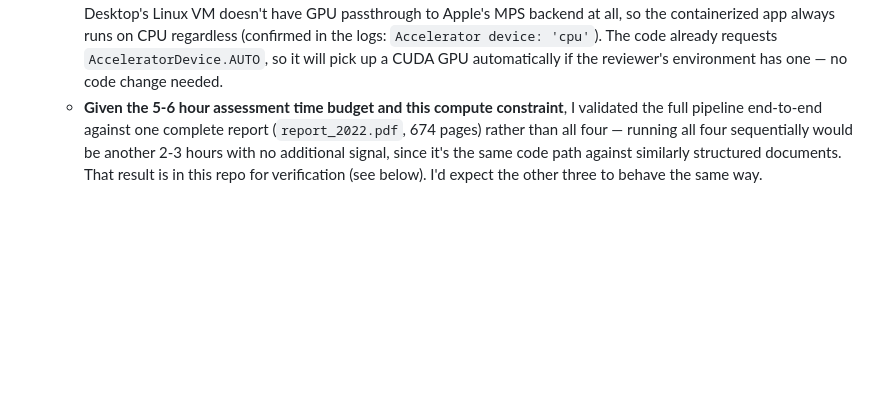
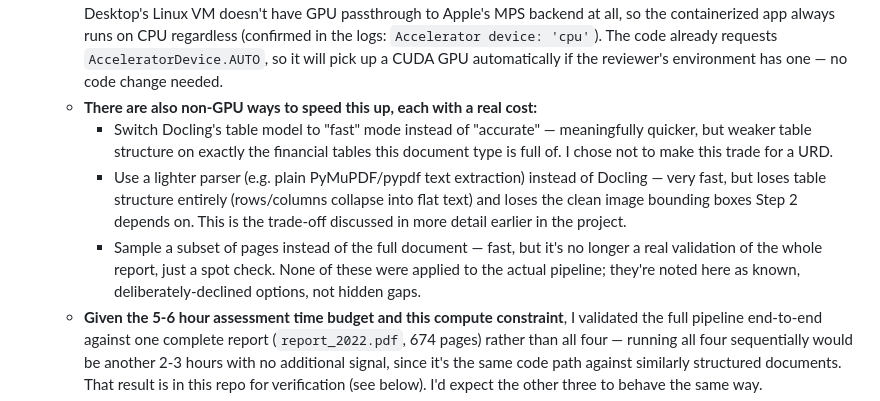
Before and after one commit to saurabh285/RAG-Multimodal-ingestion, a Markdown page: README.md, the part around the change. Drawn GitHub-style; blank space fills up the shorter version.

Commit message:
Document non-GPU speedup alternatives and their trade-offs

```diff
--- a/README.md
+++ b/README.md
@@ -153,6 +153,21 @@ real reports, and end-to-end through Docker.
     `Accelerator device: 'cpu'`). The code already requests
     `AcceleratorDevice.AUTO`, so it will pick up a CUDA GPU automatically if
     the reviewer's environment has one — no code change needed.
+  - **There are also non-GPU ways to speed this up, each with a real cost:**
+    - Switch Docling's table model to "fast" mode instead of "accurate" —
+      meaningfully quicker, but weaker table structure on exactly the
+      financial tables this document type is full of. I chose not to make
+      this trade for a URD.
+    - Use a lighter parser (e.g. plain PyMuPDF/pypdf text extraction)
+      instead of Docling — very fast, but loses table structure entirely
+      (rows/columns collapse into flat text) and loses the clean image
+      bounding boxes Step 2 depends on. This is the trade-off discussed in
+      more detail earlier in the project.
+    - Sample a subset of pages instead of the full document — fast, but
+      it's no longer a real validation of the whole report, just a spot
+      check.
+    None of these were applied to the actual pipeline; they're noted here
+    as known, deliberately-declined options, not hidden gaps.
   - **Given the 5-6 hour assessment time budget and this compute
     constraint**, I validated the full pipeline end-to-end against one
     complete report (`report_2022.pdf`, 674 pages) rather than all four —
```
